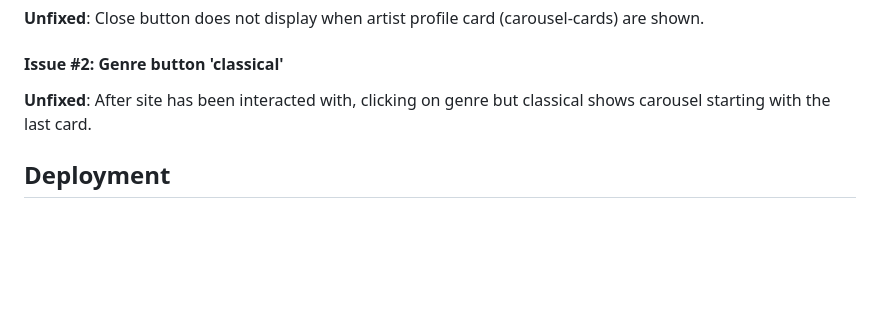
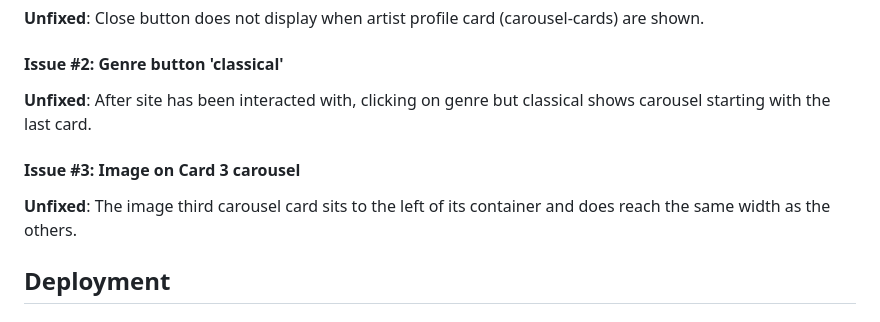
Before and after one commit to Chia-Codes/muziqmatrix, a Markdown page: README.md, the part around the change. Drawn GitHub-style; blank space fills up the shorter version.

```diff
--- a/README.md
+++ b/README.md
@@ -638,6 +638,10 @@ Carousel indicators behaved as expected.
 
 **Unfixed**: After site has been interacted with, clicking on genre but classical shows carousel starting with the last card.
 
+#### Issue #3: Image on Card 3 carousel
+
+**Unfixed**: The image third carousel card sits to the left of its container and does reach the same width as the others.
+
 ## Deployment
 
 ### Version Control
```
